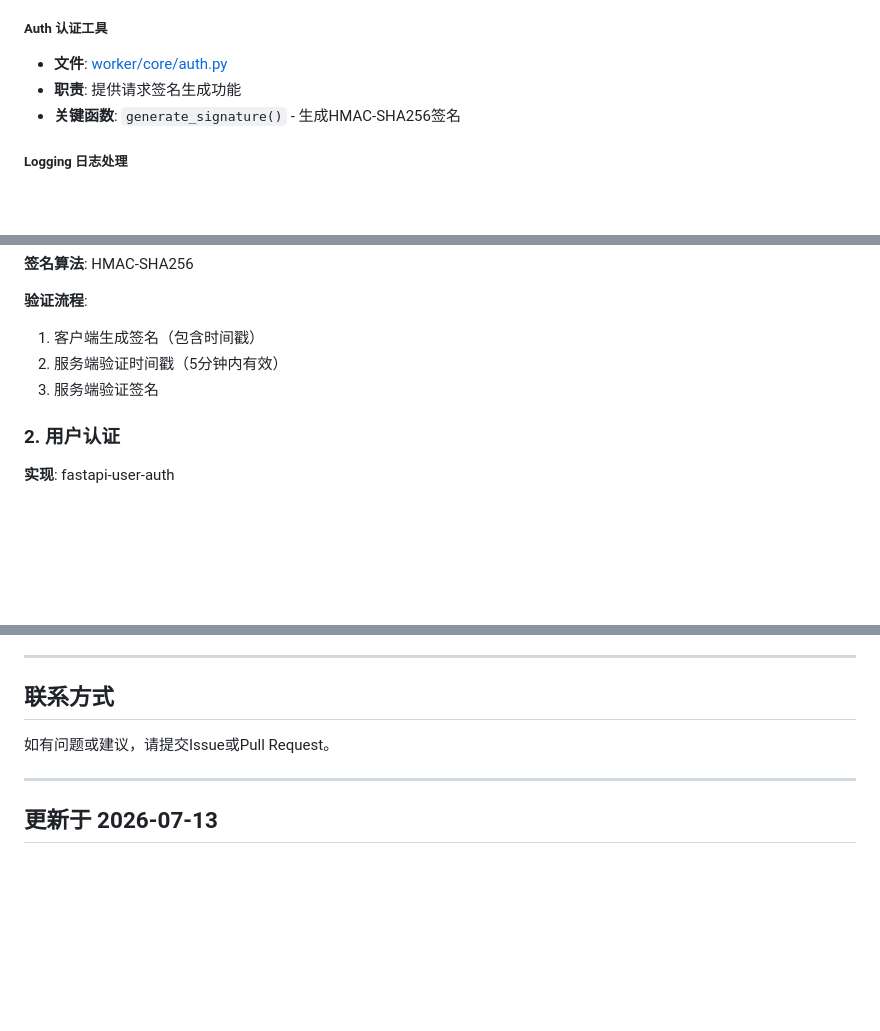
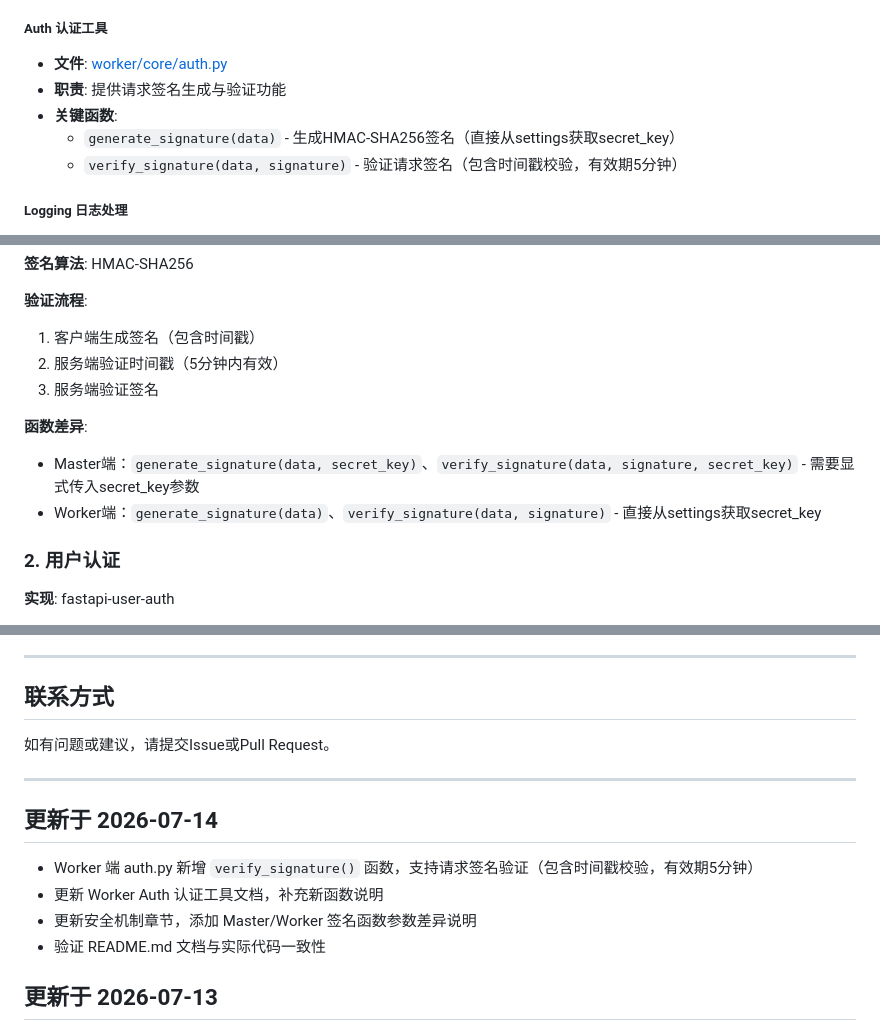
Before and after one commit to bb16390/sretools, a Markdown page: README.md, 3 parts joined by grey strips. Rendered like a GitHub page; blank space fills up the shorter version.

Commit message:
docs: 更新README.md，追加2026-07-14每日更新日志

```diff
--- a/README.md
+++ b/README.md
@@ -386,8 +386,10 @@
 
 ##### Auth 认证工具
 - **文件**: [worker/core/auth.py](file:///workspace/worker/core/auth.py)
-- **职责**: 提供请求签名生成功能
-- **关键函数**: `generate_signature()` - 生成HMAC-SHA256签名
+- **职责**: 提供请求签名生成与验证功能
+- **关键函数**:
+  - `generate_signature(data)` - 生成HMAC-SHA256签名（直接从settings获取secret_key）
+  - `verify_signature(data, signature)` - 验证请求签名（包含时间戳校验，有效期5分钟）
 
 ##### Logging 日志处理
 - **文件**: [worker/core/logging.py](file:///workspace/worker/core/logging.py)
@@ -964,6 +966,10 @@ ruff format .
 2. 服务端验证时间戳（5分钟内有效）
 3. 服务端验证签名
 
+**函数差异**:
+- Master端：`generate_signature(data, secret_key)`、`verify_signature(data, signature, secret_key)` - 需要显式传入secret_key参数
+- Worker端：`generate_signature(data)`、`verify_signature(data, signature)` - 直接从settings获取secret_key
+
 ### 2. 用户认证
 
 **实现**: fastapi-user-auth
@@ -1208,6 +1214,13 @@ python -m pytest tests/ --cov=master --cov=worker
 
 ---
 
+## 更新于 2026-07-14
+
+- Worker 端 auth.py 新增 `verify_signature()` 函数，支持请求签名验证（包含时间戳校验，有效期5分钟）
+- 更新 Worker Auth 认证工具文档，补充新函数说明
+- 更新安全机制章节，添加 Master/Worker 签名函数参数差异说明
+- 验证 README.md 文档与实际代码一致性
+
 ## 更新于 2026-07-13
 
 - 今日无代码变更，项目运行正常
```
